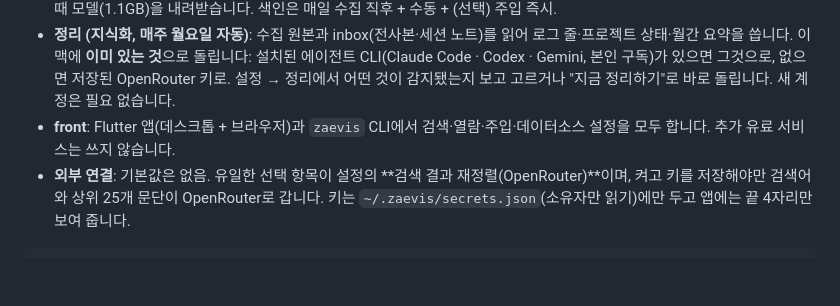
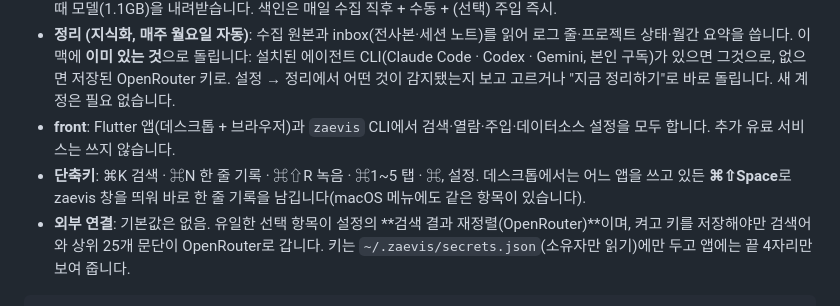
Before and after one commit to zae-park/zae-vis, a Markdown page: README.md, the part around the change. Drawn GitHub-style; blank space fills up the shorter version.

Commit message:
README·CLAUDE.md: 단축키와 전역 빠른 기록 안내

````diff
--- a/README.md
+++ b/README.md
@@ -7,6 +7,7 @@
 - **색인·검색**: [AutoRAG](https://github.com/Marker-Inc-Korea/AutoRAG) Lite(로컬, 무료). 키워드(BM25)에 더해 **의미 검색**: 앱이 번들된 MinSync로 Qwen3-Embedding-0.6B 모델을 이 맥에서 돌려(`minsync serve`) 뜻이 비슷한 기록도 찾습니다. 외부 서비스·키 없음, 설정에서 끌 수 있음. 처음 켤 때 모델(1.1GB)을 내려받습니다. 색인은 매일 수집 직후 + 수동 + (선택) 주입 즉시.
 - **정리 (지식화, 매주 월요일 자동)**: 수집 원본과 inbox(전사본·세션 노트)를 읽어 로그 줄·프로젝트 상태·월간 요약을 씁니다. 이 맥에 **이미 있는 것**으로 돌립니다: 설치된 에이전트 CLI(Claude Code · Codex · Gemini, 본인 구독)가 있으면 그것으로, 없으면 저장된 OpenRouter 키로. 설정 → 정리에서 어떤 것이 감지됐는지 보고 고르거나 "지금 정리하기"로 바로 돌립니다. 새 계정은 필요 없습니다.
 - **front**: Flutter 앱(데스크톱 + 브라우저)과 `zaevis` CLI에서 검색·열람·주입·데이터소스 설정을 모두 합니다. 추가 유료 서비스는 쓰지 않습니다.
+- **단축키**: ⌘K 검색 · ⌘N 한 줄 기록 · ⌘⇧R 녹음 · ⌘1~5 탭 · ⌘, 설정. 데스크톱에서는 어느 앱을 쓰고 있든 **⌘⇧Space**로 zaevis 창을 띄워 바로 한 줄 기록을 남깁니다(macOS 메뉴에도 같은 항목이 있습니다).
 - **외부 연결**: 기본값은 없음. 유일한 선택 항목이 설정의 **검색 결과 재정렬(OpenRouter)**이며, 켜고 키를 저장해야만 검색어와 상위 25개 문단이 OpenRouter로 갑니다. 키는 `~/.zaevis/secrets.json`(소유자만 읽기)에만 두고 앱에는 끝 4자리만 보여 줍니다.
 
 ```
````
Also changed, not shown: CLAUDE.md (+1 -0 lines).
